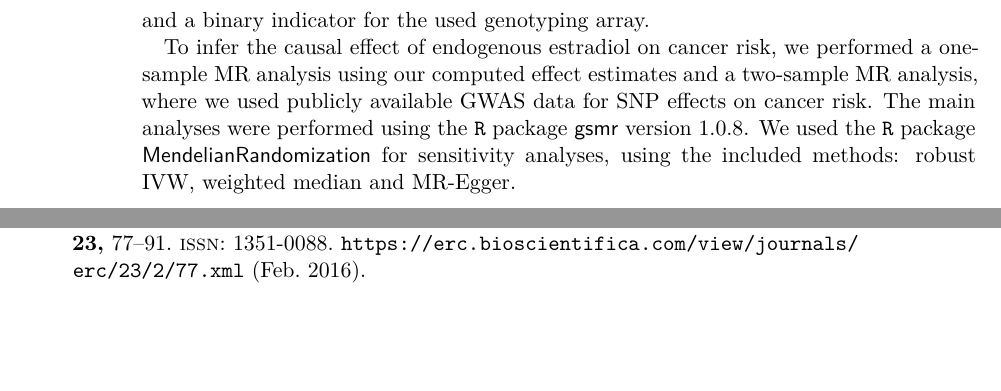
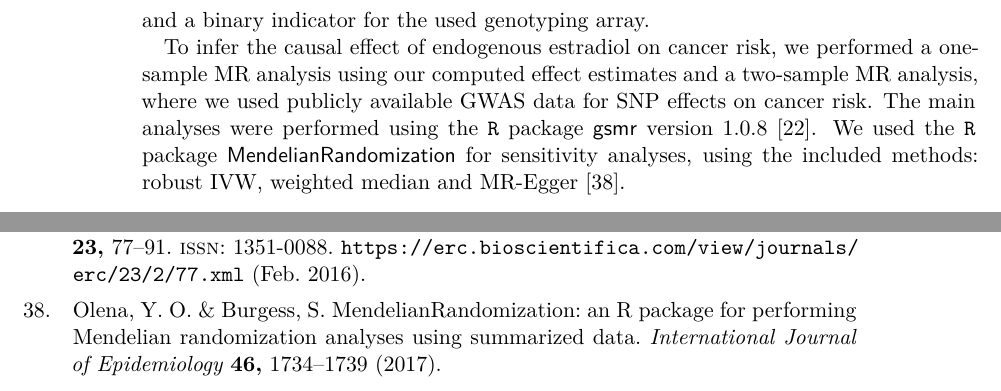
Before and after one commit to Schmytzi/halftime-report, a LaTeX thesis (main.tex): two parts of pages 18 and 33 of 33, joined at a grey line, cut so that both start at the same text, the shorter picture padded with empty space. Compiled offline with XeLaTeX.

Commit message:
Added missing references

```diff
--- a/main.tex
+++ b/main.tex
@@ -314,8 +314,8 @@ We estimated the effects of our estradiol \glspl{iv} on risk for all three cance
 We applied a logistic model with additive effects with the following covariates: age, \gls{bmi}, genetic \glspl{pc} 1--10, \gls{hrt} use (never/ever/current), \gls{oc} use (never/ever/current), number of live births, menopausal status, whether the participant had undergone a hysterectomy and a binary indicator for the used genotyping array.
 
 To infer the causal effect of endogenous estradiol on cancer risk, we performed a one-sample \gls{mr} analysis using our computed effect estimates and a two-sample \gls{mr} analysis, where we used publicly available \gls{gwas} data for \gls{snp} effects on cancer risk.
-The main analyses were performed using the \texttt{R} package \textsf{gsmr} version 1.0.8.
-We used the \texttt{R} package \textsf{MendelianRandomization} for sensitivity analyses, using the included methods: robust \gls{ivw}, weighted median and MR-Egger.
+The main analyses were performed using the \texttt{R} package \textsf{gsmr} version 1.0.8 \cite{Zhu2018}.
+We used the \texttt{R} package \textsf{MendelianRandomization} for sensitivity analyses, using the included methods: robust \gls{ivw}, weighted median and MR-Egger \cite{Olena2017}.
 
 
 \chapter{Project III}
```
